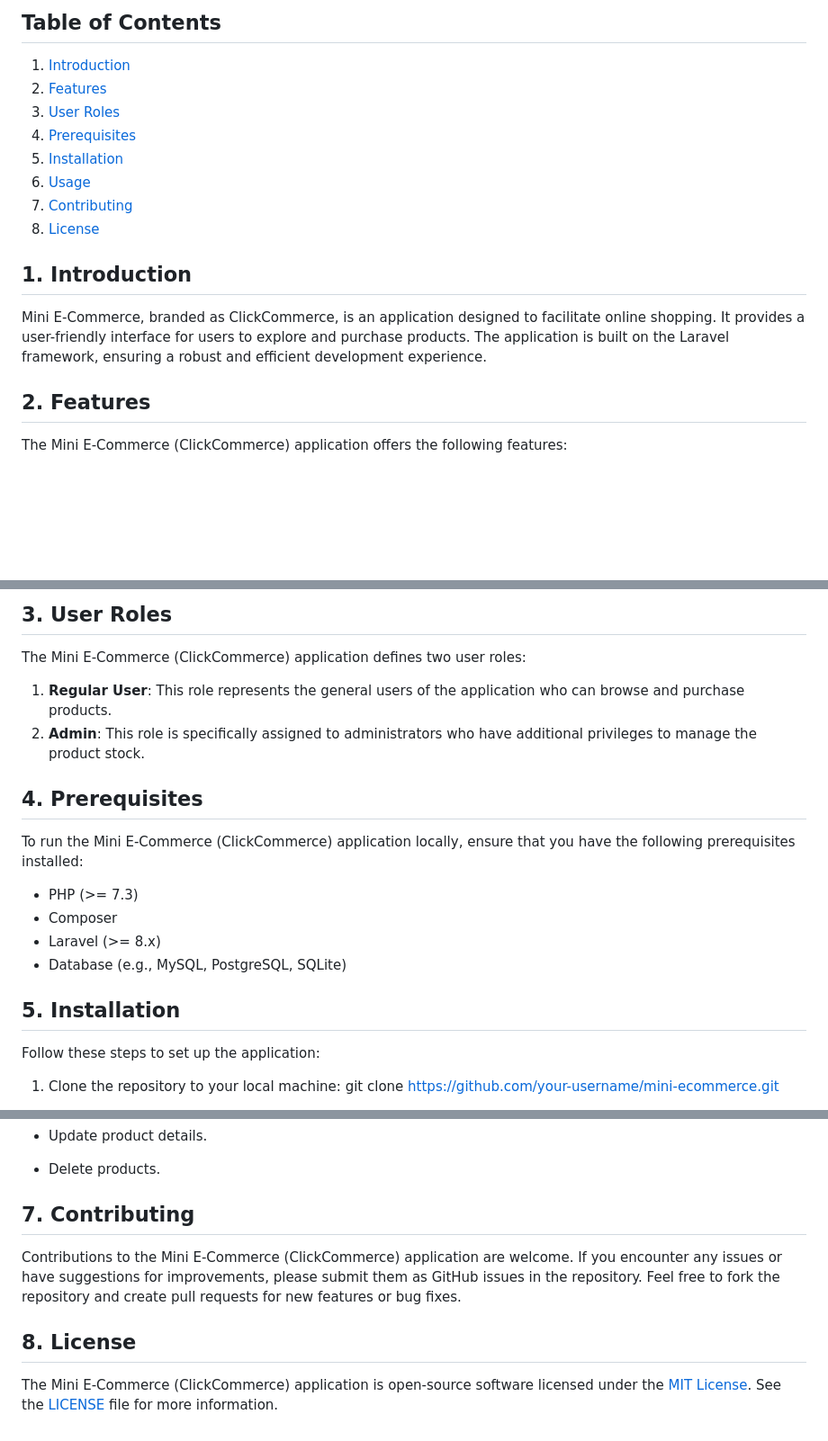
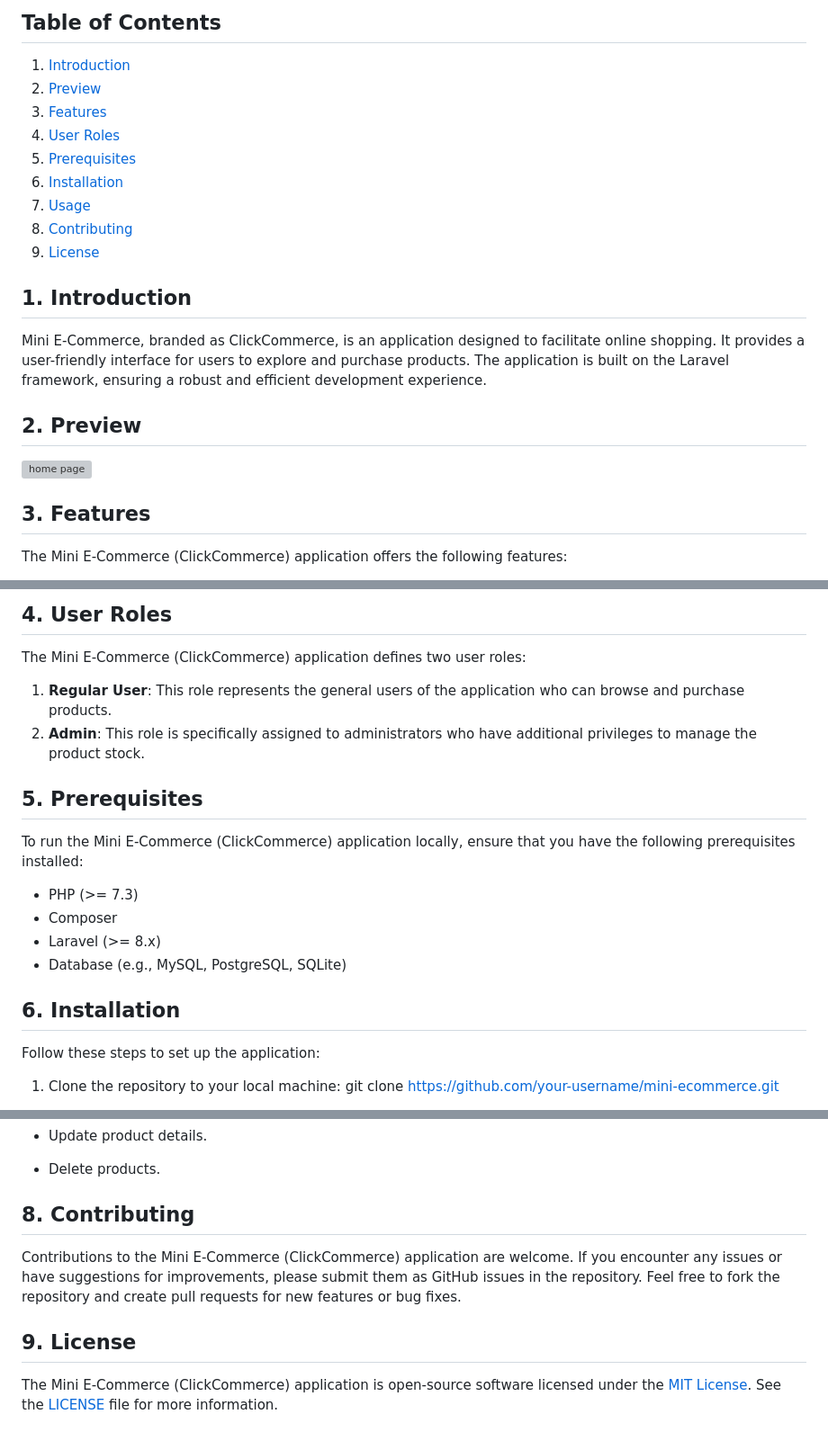
Before and after one commit to Aryavedas/ClickCommerce, a Markdown page: README.md, 3 parts joined by grey strips. Shown at 90% size. Drawn GitHub-style; blank space fills up the shorter version; grey boxes are pictures that could not be loaded.

```diff
--- a/README.md
+++ b/README.md
@@ -2,18 +2,23 @@
 
 ## Table of Contents
 1. [Introduction](#1-introduction)
-2. [Features](#2-features)
-3. [User Roles](#3-user-roles)
-4. [Prerequisites](#4-prerequisites)
-5. [Installation](#5-installation)
-6. [Usage](#6-usage)
-7. [Contributing](#7-contributing)
-8. [License](#8-license)
+2. [Preview](#2-preview)
+3. [Features](#2-features)
+4. [User Roles](#3-user-roles)
+5. [Prerequisites](#4-prerequisites)
+6. [Installation](#5-installation)
+7. [Usage](#6-usage)
+8. [Contributing](#7-contributing)
+9. [License](#8-license)
 
 ## 1. Introduction
 Mini E-Commerce, branded as ClickCommerce, is an application designed to facilitate online shopping. It provides a user-friendly interface for users to explore and purchase products. The application is built on the Laravel framework, ensuring a robust and efficient development experience.
 
-## 2. Features
+## 2. Preview
+![home page](https://github.com/Aryavedas/ClickCommerce/assets/120029429/217d01df-57e3-4240-9bdd-b6c6351a782c)
+
+
+## 3. Features
 The Mini E-Commerce (ClickCommerce) application offers the following features:
 
 - **Authentication**: Users can create accounts and log in to access the full functionality of the application.
@@ -33,11 +46,12 @@ privileges.
 
-## 3. User Roles
+## 4. User Roles
 The Mini E-Commerce (ClickCommerce) application defines two user roles:
 
 1. **Regular User**: This role represents the general users of the application who can browse and purchase products.
 2. **Admin**: This role is specifically assigned to administrators who have additional privileges to manage the product stock.
 
-## 4. Prerequisites
+
+## 5. Prerequisites
 To run the Mini E-Commerce (ClickCommerce) application locally, ensure that you have the following prerequisites installed:
 
 - PHP (>= 7.3)
@@ -45,7 +59,7 @@ To run the Mini E-Commerce (ClickCommerce) application locally, ensure that you
 - Laravel (>= 8.x)
 - Database (e.g., MySQL, PostgreSQL, SQLite)
 
-## 5. Installation
+## 6. Installation
 Follow these steps to set up the application:
 
 1. Clone the repository to your local machine:
@@ -102,8 +116,8 @@ Once the application is up and running, you can perform the following tasks base
  - Update product details.
  - Delete products.
 
-## 7. Contributing
+## 8. Contributing
 Contributions to the Mini E-Commerce (ClickCommerce) application are welcome. If you encounter any issues or have suggestions for improvements, please submit them as GitHub issues in the repository. Feel free to fork the repository and create pull requests for new features or bug fixes.
 
-## 8. License
+## 9. License
 The Mini E-Commerce (ClickCommerce) application is open-source software licensed under the [MIT License](https://opensource.org/licenses/MIT). See the [LICENSE](LICENSE) file for more information.
```
Also changed, not shown: other parts of README.md (+9 -1 lines).
